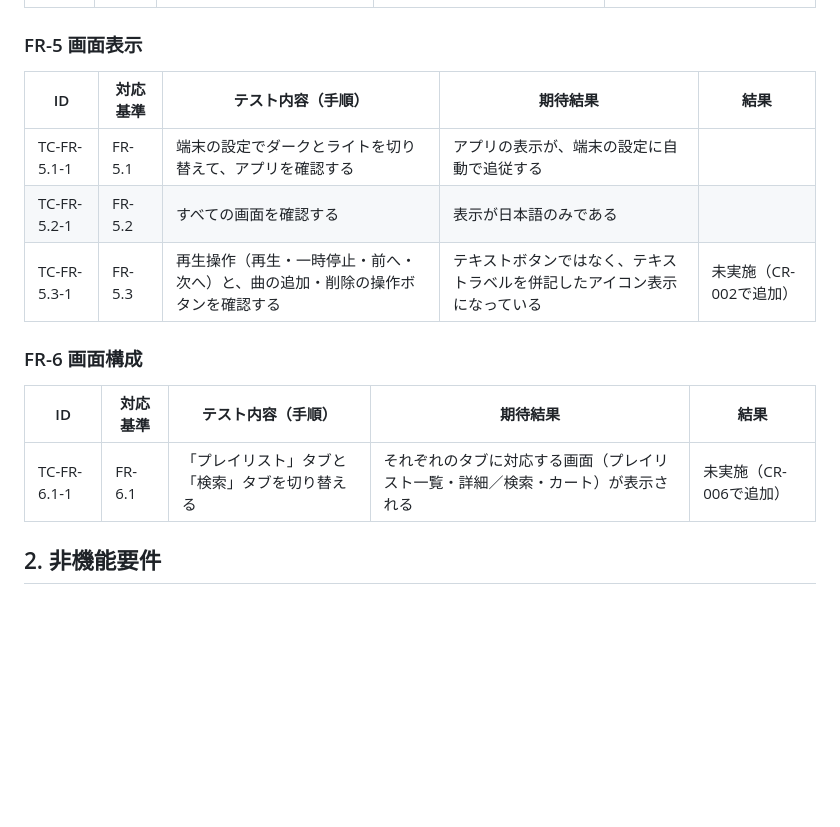
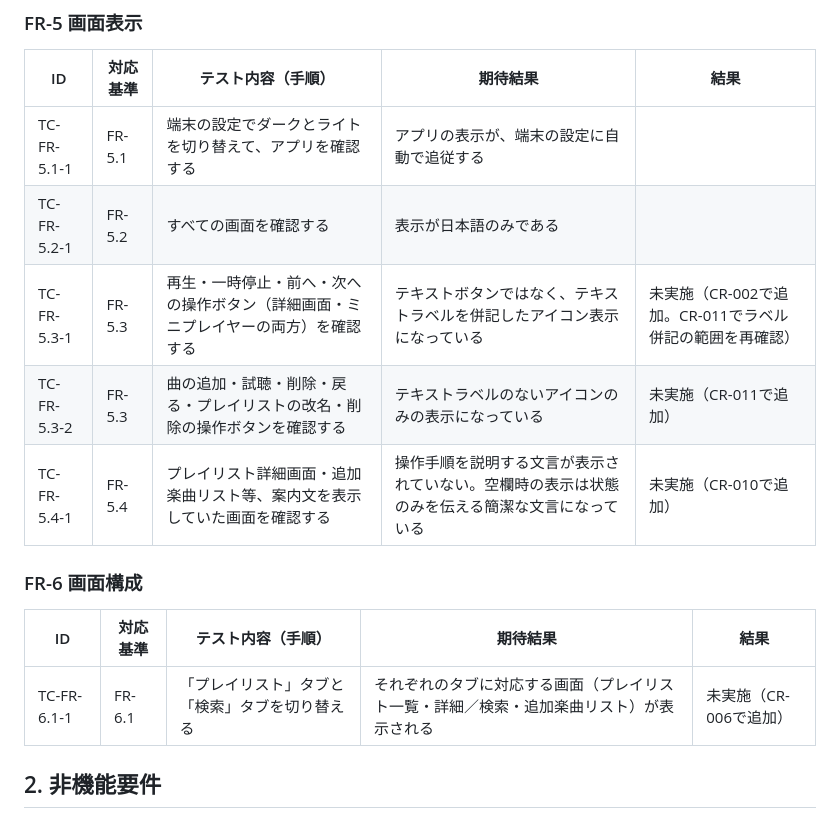
Before and after one commit to gonkyo306/digest-playlist, a Markdown page: docs/acceptance-test-cases.md, the part around one of its changes. Drawn GitHub-style; blank space fills up the shorter version.

```diff
--- a/docs/acceptance-test-cases.md
+++ b/docs/acceptance-test-cases.md
@@ -108,12 +114,14 @@
 |---|---|---|---|---|
 | TC-FR-5.1-1 | FR-5.1 | 端末の設定でダークとライトを切り替えて、アプリを確認する | アプリの表示が、端末の設定に自動で追従する | |
 | TC-FR-5.2-1 | FR-5.2 | すべての画面を確認する | 表示が日本語のみである | |
-| TC-FR-5.3-1 | FR-5.3 | 再生操作（再生・一時停止・前へ・次へ）と、曲の追加・削除の操作ボタンを確認する | テキストボタンではなく、テキストラベルを併記したアイコン表示になっている | 未実施（CR-002で追加） |
+| TC-FR-5.3-1 | FR-5.3 | 再生・一時停止・前へ・次への操作ボタン（詳細画面・ミニプレイヤーの両方）を確認する | テキストボタンではなく、テキストラベルを併記したアイコン表示になっている | 未実施（CR-002で追加。CR-011でラベル併記の範囲を再確認） |
+| TC-FR-5.3-2 | FR-5.3 | 曲の追加・試聴・削除・戻る・プレイリストの改名・削除の操作ボタンを確認する | テキストラベルのないアイコンのみの表示になっている | 未実施（CR-011で追加） |
+| TC-FR-5.4-1 | FR-5.4 | プレイリスト詳細画面・追加楽曲リスト等、案内文を表示していた画面を確認する | 操作手順を説明する文言が表示されていない。空欄時の表示は状態のみを伝える簡潔な文言になっている | 未実施（CR-010で追加） |
 
 ### FR-6 画面構成
 | ID | 対応基準 | テスト内容（手順） | 期待結果 | 結果 |
 |---|---|---|---|---|
-| TC-FR-6.1-1 | FR-6.1 | 「プレイリスト」タブと「検索」タブを切り替える | それぞれのタブに対応する画面（プレイリスト一覧・詳細／検索・カート）が表示される | 未実施（CR-006で追加） |
+| TC-FR-6.1-1 | FR-6.1 | 「プレイリスト」タブと「検索」タブを切り替える | それぞれのタブに対応する画面（プレイリスト一覧・詳細／検索・追加楽曲リスト）が表示される | 未実施（CR-006で追加） |
 
 ## 2. 非機能要件
 
```
Also changed, not shown: other parts of docs/acceptance-test-cases.md (+14 -7 lines), docs/acceptance-criteria.md (+14 -7 lines).
